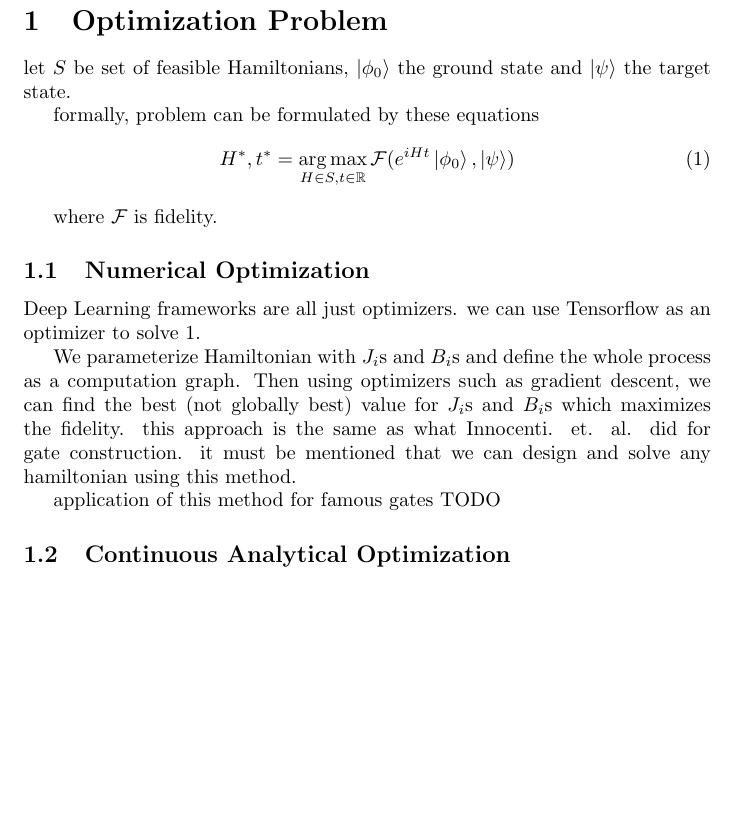
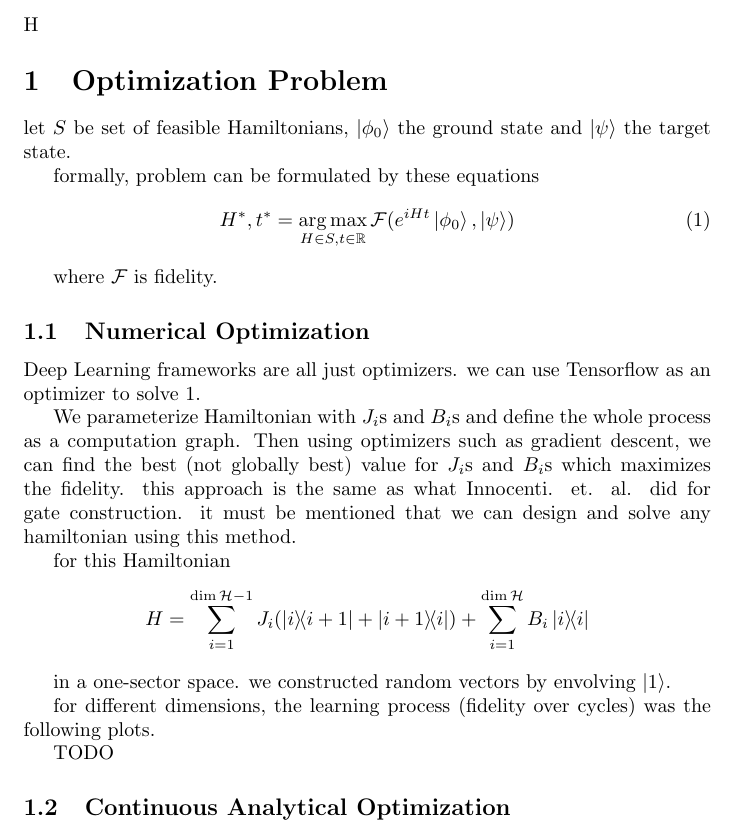
Before and after one commit to sesajad/quantum-state-construction, a LaTeX document (report/report_2.tex): part of page 1 of 2, cut at the place of the change, the shorter picture padded with empty space. Compiled offline with pdfLaTeX.

Commit message:
improve report_2

```diff
--- a/report/report_2.tex
+++ b/report/report_2.tex
@@ -23,8 +23,16 @@ Deep Learning frameworks are all just optimizers. we can use Tensorflow as an op
 
 We parameterize Hamiltonian with $J_i$s and $B_i$s and define the whole process as a computation graph. Then using optimizers such as gradient descent, we can find the best (not globally best) value for $J_i$s and $B_i$s which maximizes the fidelity. this approach is the same as what Innocenti. et. al. did for gate construction. it must be mentioned that we can design and solve any hamiltonian using this method.
 
-application of this method for famous gates
- TODO
+for this Hamiltonian
+\[ H = \sum_{i=1}^{\dim \mathcal{H} - 1} J_i (\dyad{i}{i + 1} + \dyad{i + 1}{i})  + \sum_{i=1}^{\dim \mathcal{H}} B_i \dyad{i}{i} \]
+
+in a one-sector space. we constructed random vectors by envolving $\ket{1}$.
+
+for different dimensions, the learning process (fidelity over cycles) was the following plots.
+
+TODO
+\begin{figure}{H}
+\end{figure}
 
 \subsection{Continuous Analytical Optimization}
 in a continuous framework, let $\vec{v} \in \mathbb{R}^m$ degrees of freedom for the whole evolution (Hamiltonian and time).
```
Also changed, not shown: report/fidelity_16.svg (added), report/fidelity_32.svg (added), report/fidelity_4.svg (added), report/fidelity_8.svg (added).
